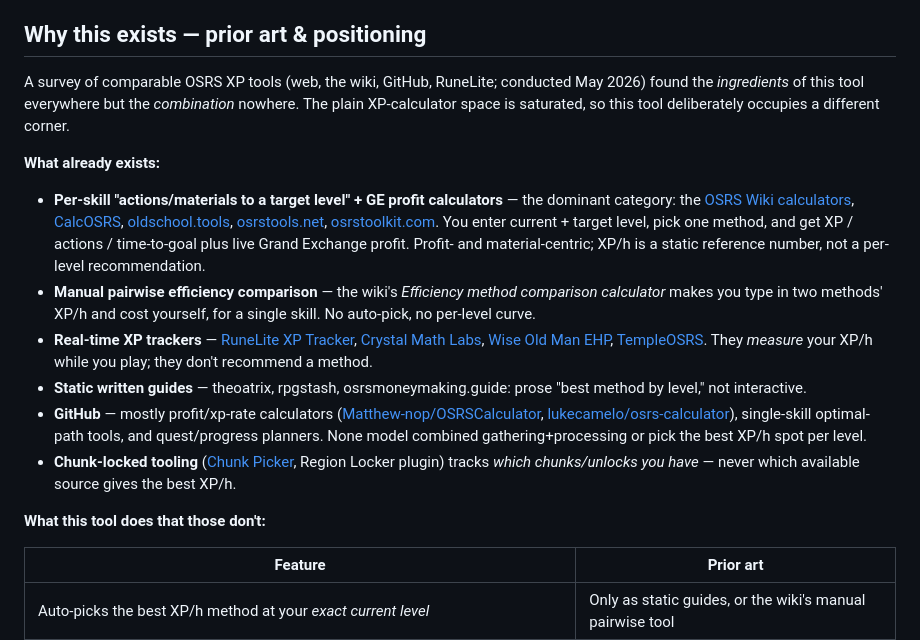
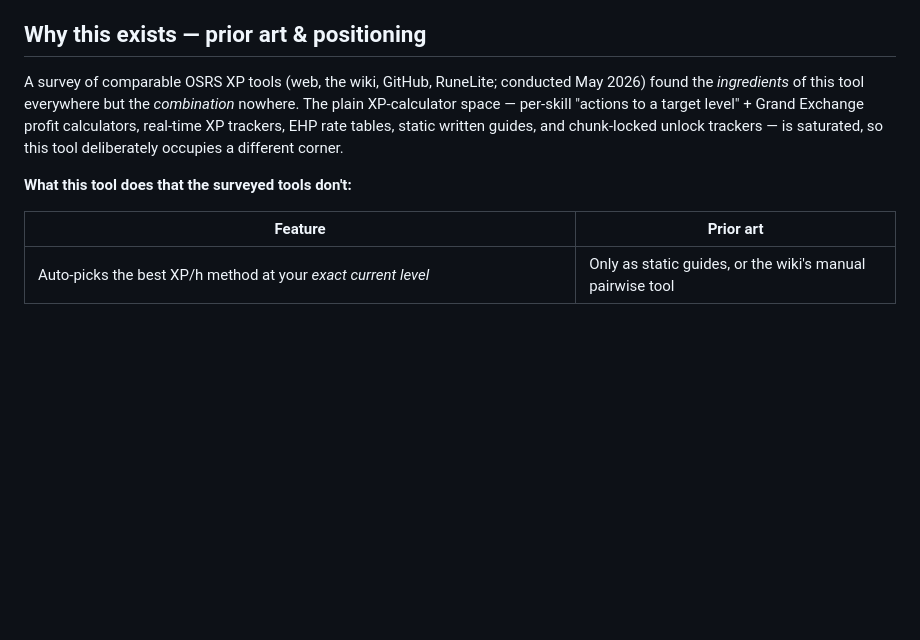
Before and after one commit to Aiadan/OSRS-tool, a Markdown page: README.md, the part around the change. GitHub-like rendering; blank space fills up the shorter version.

Commit message:
README: trim "Why this exists" prior-art breakdown
Remove the "What already exists" bulleted competitor list and fold the surveyed categories into the intro sentence; fix the dangling "those" reference in the differentiation table header. No code or version change.

```diff
--- a/README.md
+++ b/README.md
@@ -10,18 +10,9 @@ It is built for restricted / limited-resource play (chunk-locked runs, etc.): it
 
 ## Why this exists — prior art & positioning
 
-A survey of comparable OSRS XP tools (web, the wiki, GitHub, RuneLite; conducted May 2026) found the *ingredients* of this tool everywhere but the *combination* nowhere. The plain XP-calculator space is saturated, so this tool deliberately occupies a different corner.
+A survey of comparable OSRS XP tools (web, the wiki, GitHub, RuneLite; conducted May 2026) found the *ingredients* of this tool everywhere but the *combination* nowhere. The plain XP-calculator space — per-skill "actions to a target level" + Grand Exchange profit calculators, real-time XP trackers, EHP rate tables, static written guides, and chunk-locked unlock trackers — is saturated, so this tool deliberately occupies a different corner.
 
-**What already exists:**
-
-- **Per-skill "actions/materials to a target level" + GE profit calculators** — the dominant category: the [OSRS Wiki calculators](https://oldschool.runescape.wiki/w/Calculators), [CalcOSRS](https://calcosrs.com/), [oldschool.tools](https://oldschool.tools/calculators/skill), [osrstools.net](https://www.osrstools.net/tools/skill-calculator), [osrstoolkit.com](https://osrstoolkit.com/calculators/). You enter current + target level, pick one method, and get XP / actions / time-to-goal plus live Grand Exchange profit. Profit- and material-centric; XP/h is a static reference number, not a per-level recommendation.
-- **Manual pairwise efficiency comparison** — the wiki's *Efficiency method comparison calculator* makes you type in two methods' XP/h and cost yourself, for a single skill. No auto-pick, no per-level curve.
-- **Real-time XP trackers** — [RuneLite XP Tracker](https://github.com/runelite/runelite/wiki/XP-Tracker), [Crystal Math Labs](https://crystalmathlabs.com/), [Wise Old Man EHP](https://wiseoldman.net/ehp/main), [TempleOSRS](https://templeosrs.com/). They *measure* your XP/h while you play; they don't recommend a method.
-- **Static written guides** — theoatrix, rpgstash, osrsmoneymaking.guide: prose "best method by level," not interactive.
-- **GitHub** — mostly profit/xp-rate calculators ([Matthew-nop/OSRSCalculator](https://github.com/Matthew-nop/OSRSCalculator), [lukecamelo/osrs-calculator](https://github.com/lukecamelo/osrs-calculator)), single-skill optimal-path tools, and quest/progress planners. None model combined gathering+processing or pick the best XP/h spot per level.
-- **Chunk-locked tooling** ([Chunk Picker](https://source-chunk.github.io/chunk-picker-v2/), Region Locker plugin) tracks *which chunks/unlocks you have* — never which available source gives the best XP/h.
-
-**What this tool does that those don't:**
+**What this tool does that the surveyed tools don't:**
 
 | Feature | Prior art |
 |---|---|
```
